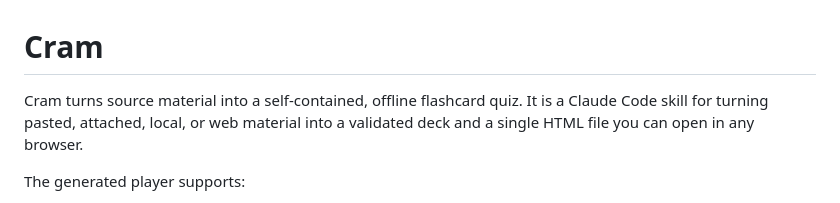
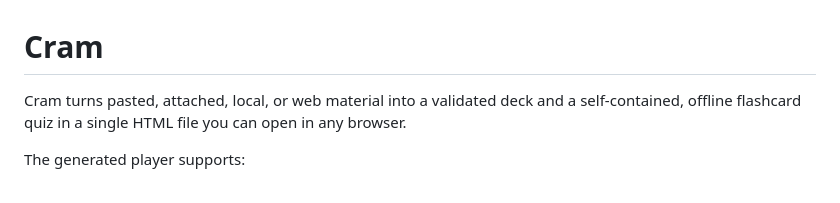
Before and after one commit to sjquant/cram, a Markdown page: README.md, the part around the change. GitHub-like rendering.

Commit message:
docs: make README introduction tool-neutral

```diff
--- a/README.md
+++ b/README.md
@@ -1,8 +1,8 @@
 # Cram
 
-Cram turns source material into a self-contained, offline flashcard quiz. It
-is a Claude Code skill for turning pasted, attached, local, or web material
-into a validated deck and a single HTML file you can open in any browser.
+Cram turns pasted, attached, local, or web material into a validated deck and
+a self-contained, offline flashcard quiz in a single HTML file you can open in
+any browser.
 
 The generated player supports:
 
```
